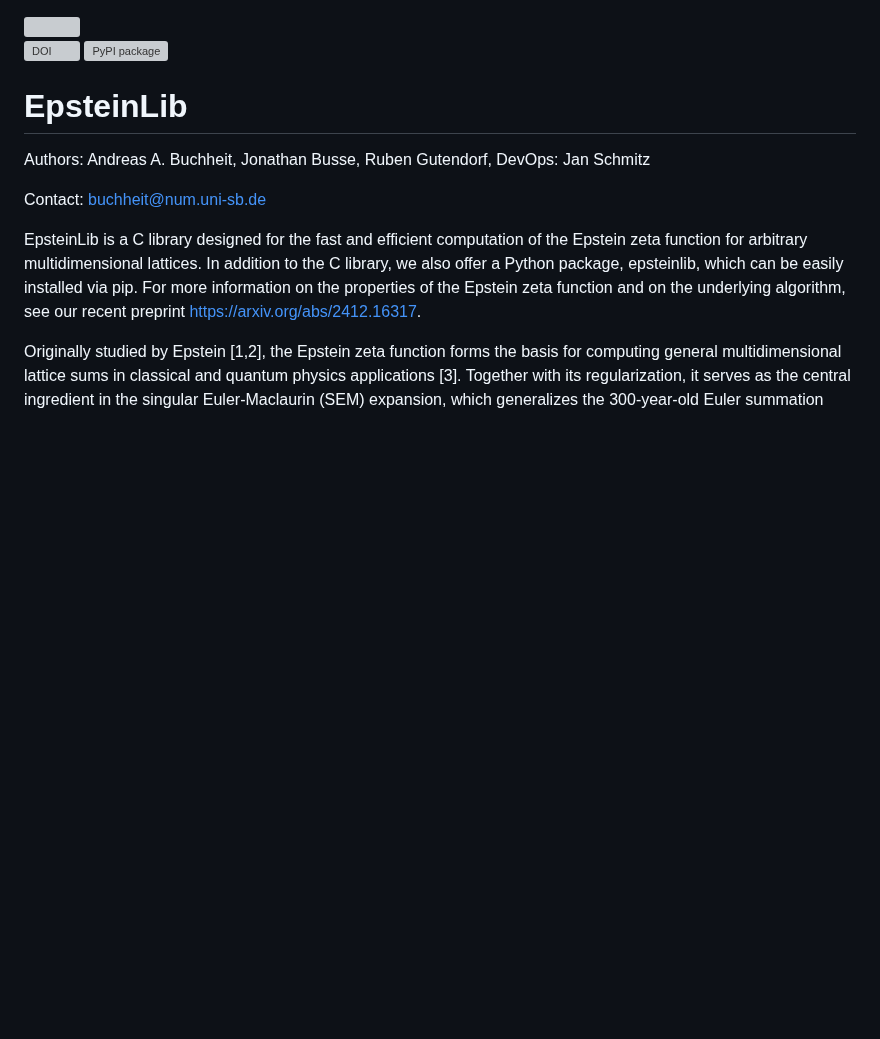
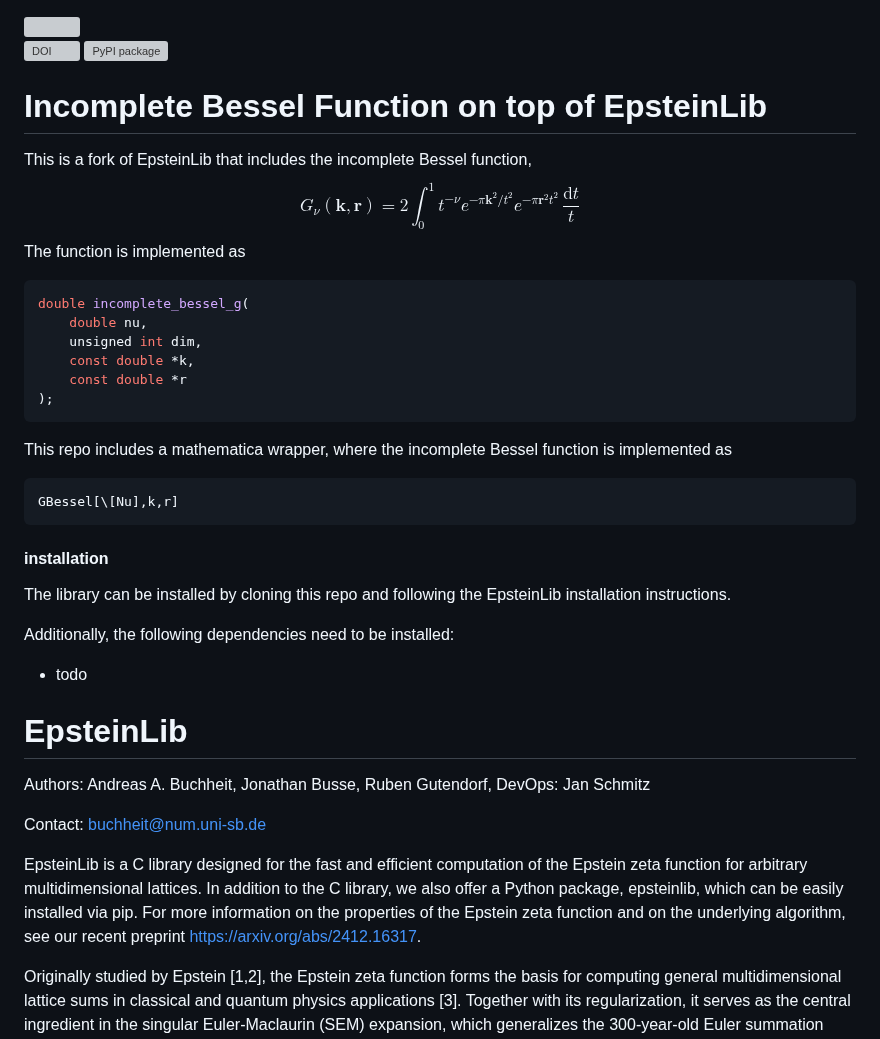
Before and after one commit to epsteinlib/epsteinlib, a Markdown page: README.md, the part around the change. Drawn GitHub-style; blank space fills up the shorter version; grey boxes are pictures that could not be loaded.

Commit message:
Content: readme

````diff
--- a/README.md
+++ b/README.md
@@ -15,7 +15,32 @@ SPDX-License-Identifier: AGPL-3.0-only
 <!-- [![Pipeline status](https://img.shields.io/github/check-runs/epsteinlib/epsteinlib/main)](https://github.com/epsteinlib/epsteinlib/actions/runs/15211465520) -->
 <!-- TODO: We want to point to the latest pipeline in main, this is not possible right now -->
 
+# Incomplete Bessel Function on top of EpsteinLib
 
+This is a fork of EpsteinLib that includes the incomplete Bessel function,
+$$
+G_{\nu}(\boldsymbol{k},\boldsymbol{r})=2\int_0^1 t^{-\nu} e^{-\pi \boldsymbol{k}^2/t^2} e^{-\pi \boldsymbol{r}^2 t^2}\, \frac{\mathrm d t}{t}
+$$
+The function is implemented as
+```c
+double incomplete_bessel_g(
+    double nu,
+    unsigned int dim,
+    const double *k,
+    const double *r
+);
+```
+This repo includes a mathematica wrapper, where the incomplete Bessel function is implemented as
+```mathematica
+GBessel[\[Nu],k,r]
+```
+
+#### installation
+
+The library can be installed by cloning this repo and following the EpsteinLib installation instructions.
+
+Additionally, the following dependencies need to be installed:
+- todo
 
 # EpsteinLib
 
````
